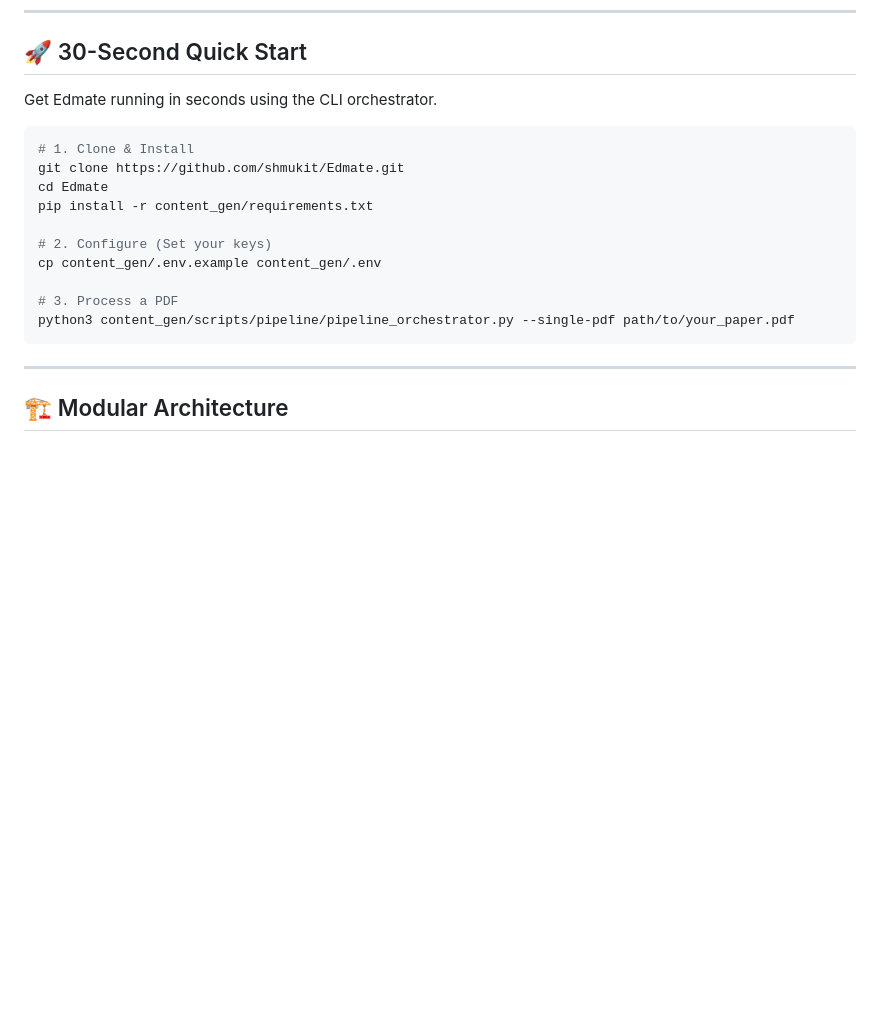
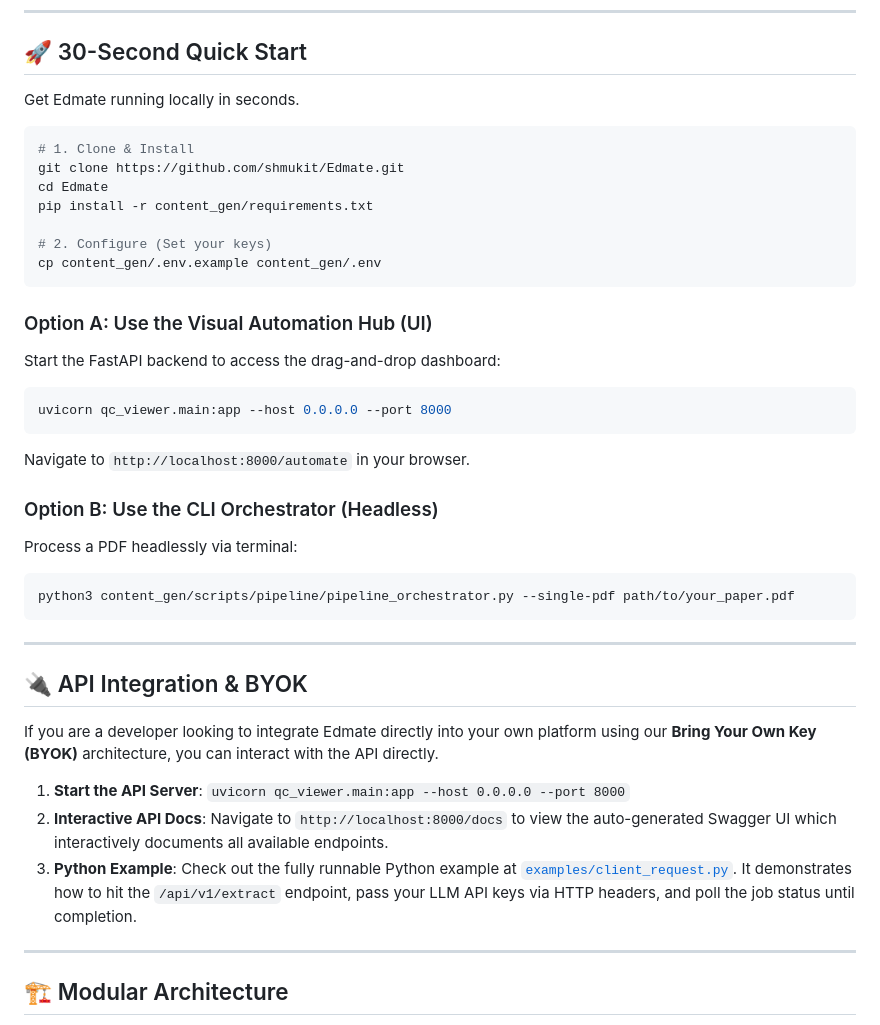
Before and after one commit to shmukit/Edmate, a Markdown page: README.md, the part around the change. GitHub-like rendering; blank space fills up the shorter version.

Commit message:
docs: update README with UI and API integration guides

````diff
--- a/README.md
+++ b/README.md
@@ -44,7 +44,7 @@ Edmate is a **Content Factory Infrastructure**. Its mission ends where the learn
 
 ## 🚀 30-Second Quick Start
 
-Get Edmate running in seconds using the CLI orchestrator.
+Get Edmate running locally in seconds.
 
 ```bash
 # 1. Clone & Install
@@ -54,10 +54,30 @@ pip install -r content_gen/requirements.txt
 
 # 2. Configure (Set your keys)
 cp content_gen/.env.example content_gen/.env
+```
 
-# 3. Process a PDF
+### Option A: Use the Visual Automation Hub (UI)
+Start the FastAPI backend to access the drag-and-drop dashboard:
+```bash
+uvicorn qc_viewer.main:app --host 0.0.0.0 --port 8000
+```
+Navigate to `http://localhost:8000/automate` in your browser.
+
+### Option B: Use the CLI Orchestrator (Headless)
+Process a PDF headlessly via terminal:
+```bash
 python3 content_gen/scripts/pipeline/pipeline_orchestrator.py --single-pdf path/to/your_paper.pdf
 ```
+
+---
+
+## 🔌 API Integration & BYOK
+
+If you are a developer looking to integrate Edmate directly into your own platform using our **Bring Your Own Key (BYOK)** architecture, you can interact with the API directly.
+
+1. **Start the API Server**: `uvicorn qc_viewer.main:app --host 0.0.0.0 --port 8000`
+2. **Interactive API Docs**: Navigate to `http://localhost:8000/docs` to view the auto-generated Swagger UI which interactively documents all available endpoints.
+3. **Python Example**: Check out the fully runnable Python example at [`examples/client_request.py`](examples/client_request.py). It demonstrates how to hit the `/api/v1/extract` endpoint, pass your LLM API keys via HTTP headers, and poll the job status until completion.
 
 ---
 
````
